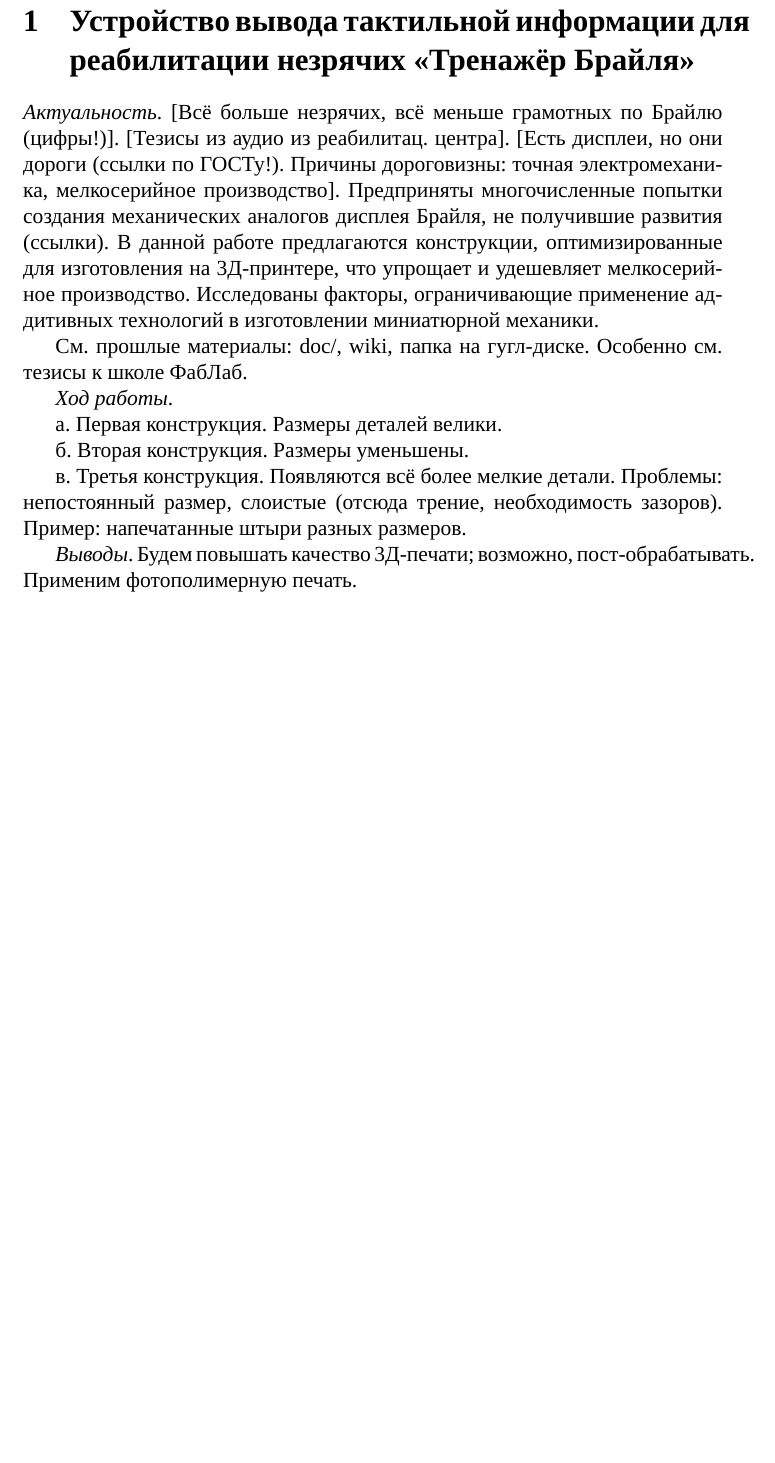
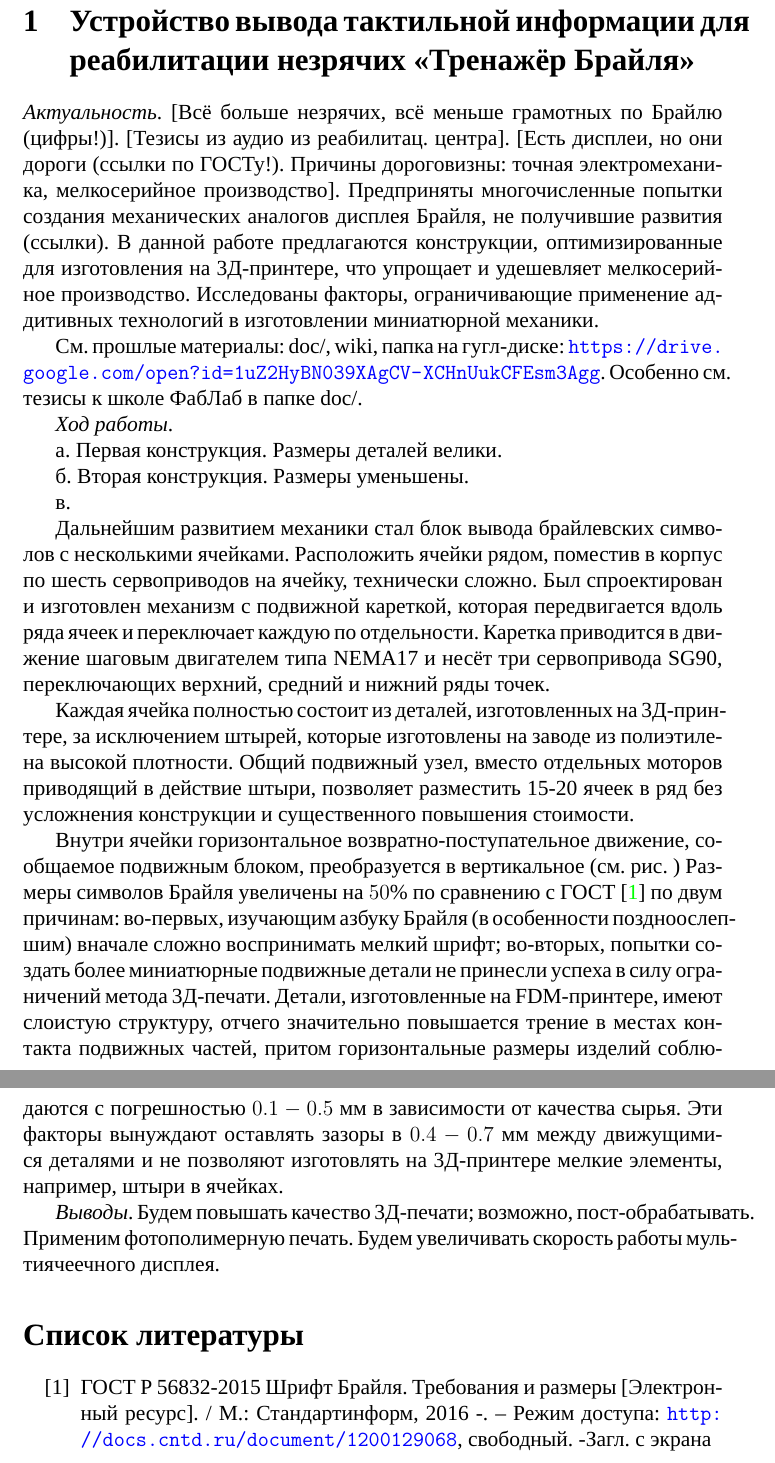
Before and after one commit to braille-systems/braille-trainer, a LaTeX document (doc/weekofscience2019/braille_wos.tex): part of the page before the commit and two parts of pages 1 and 2 of 2 after it, the two joined at a grey line, cut so that both start at the same text, the shorter picture padded with empty space. Compiled offline with XeLaTeX; a missing font is replaced by an installed copy or a similar font.

Commit message:
doc:wos: almost write about braille3

```diff
--- a/doc/weekofscience2019/braille_wos.tex
+++ b/doc/weekofscience2019/braille_wos.tex
@@ -41,7 +39,10 @@
 [Есть дисплеи, но они дороги (ссылки по ГОСТу!). Причины дороговизны: точная электромеханика, мелкосерийное производство].
 Предприняты многочисленные попытки создания механических аналогов дисплея Брайля, не получившие развития (ссылки). В данной работе предлагаются конструкции, оптимизированные для изготовления на 3Д-принтере, что упрощает и удешевляет мелкосерийное производство. Исследованы факторы, ограничивающие применение аддитивных технологий в изготовлении миниатюрной механики.
 
-См. прошлые материалы: doc/, wiki, папка на гугл-диске. Особенно см. тезисы к школе ФабЛаб.
+См. прошлые материалы:
+doc/, wiki,
+папка на гугл-диске: \url{https://drive.google.com/open?id=1uZ2HyBN039XAgCV-XCHnUukCFEsm3Agg}.
+Особенно см. тезисы к школе ФабЛаб в папке doc/.
 
 \textit{Ход работы}.
 
@@ -49,11 +50,28 @@ a. Первая конструкция. Размеры деталей велик
 
 б. Вторая конструкция. Размеры уменьшены.
 
-в. Третья конструкция. Появляются всё более мелкие детали.
-Проблемы: непостоянный размер, слоистые (отсюда трение, необходимость зазоров).
-Пример: напечатанные штыри разных размеров.
+в.
+
+%_________
+Дальнейшим развитием механики стал блок вывода брайлевских символов с несколькими ячейками. Расположить ячейки рядом, поместив в корпус по шесть сервоприводов на ячейку, технически сложно. Был спроектирован и изготовлен механизм с подвижной кареткой, которая передвигается вдоль ряда ячеек и переключает каждую по отдельности. Каретка приводится в движение шаговым двигателем типа NEMA17 и несёт три сервопривода SG90, переключающих верхний, средний и нижний ряды точек.
+
+Каждая ячейка полностью состоит из деталей, изготовленных на 3Д\--\-прин\-тере, за исключением штырей, которые изготовлены на заводе из полиэтилена высокой плотности. Общий подвижный узел, вместо отдельных моторов приводящий в действие штыри, позволяет разместить 15-20 ячеек в ряд без усложнения конструкции и существенного повышения стоимости.
+
+Внутри ячейки горизонтальное возвратно-поступательное движение, сообщаемое подвижным блоком, преобразуется в вертикальное (см. рис. ) Размеры символов Брайля увеличены на $50\%$ по сравнению с ГОСТ \cite{gost} по двум причинам: во-первых, изучающим азбуку Брайля (в особенности поздноослепшим) вначале сложно воспринимать мелкий шрифт; во-вторых, попытки создать более миниатюрные подвижные детали не принесли успеха в силу ограничений метода 3Д-печати. Детали, изготовленные на FDM-принтере, имеют слоистую структуру, отчего значительно повышается трение в местах контакта подвижных частей, притом горизонтальные размеры изделий соблюдаются с погрешностью $0.1-0.5$ мм в зависимости от качества сырья. Эти факторы вынуждают оставлять зазоры в $0.4-0.7$ мм между движущимися деталями и не позволяют изготовлять на 3Д-принтере мелкие элементы, например, штыри в ячейках.
+%TODO картинки добавить
+%TODO картинка с ячейкой (внутреннее устройство)
+%TODO распечатать маленькие детали и показать, что дальнейшая миниатюризация с текущим принтером затруднительна
+%_________
 
 \textit{Выводы}.
-Будем повышать качество 3Д-печати; возможно, пост-обрабатывать. Применим фотополимерную печать.
+Будем повышать качество 3Д-печати; возможно, пост-обрабатывать. Применим фотополимерную печать. Будем увеличивать скорость работы мультиячеечного дисплея.
+%TODO развернуть
+
+\begin{thebibliography}{100}
+
+		% https://gsom.spbu.ru/files/upload/library/list_of_literature.pdf - руководство к оформлению списка литературы
+
+	\bibitem{gost} ГОСТ Р 56832-2015 Шрифт Брайля. Требования и размеры [Электронный ресурс]. / М.: Стандартинформ, 2016 -. -- Режим доступа:  \url{http://docs.cntd.ru/document/1200129068}, свободный. -Загл. с экрана
+\end{thebibliography}
 
 \end{document}
```
Also changed, not shown: doc/proj_course_may_2019/pict/BelenkoP.jpg (added), doc/proj_course_may_2019/pict/aniskovns.jpg (added), doc/proj_course_may_2019/pict/beguni.jpg (added), doc/proj_course_may_2019/pict/blind.jpg (added), doc/proj_course_may_2019/pict/cartoons/1557654291929.JPEG (added), doc/proj_course_may_2019/pict/cartoons/1557654342366.JPEG (added), doc/proj_course_may_2019/pict/cartoons/1557654583412.JPEG (added), doc/proj_course_may_2019/pict/cartoons/1557655447609.JPEG (added), doc/proj_course_may_2019/pict/cartoons/1557655670595.JPEG (added), doc/proj_course_may_2019/pict/cartoons/1557655961381.JPEG (added), doc/proj_course_may_2019/pict/cartoons/1557656270811.JPEG (added), doc/proj_course_may_2019/pict/cartoons/1557656442223.JPEG (added), doc/proj_course_may_2019/pict/klopovA.jpg (added), doc/proj_course_may_2019/pict/muravtseva.jpg (added), 6 more files.
